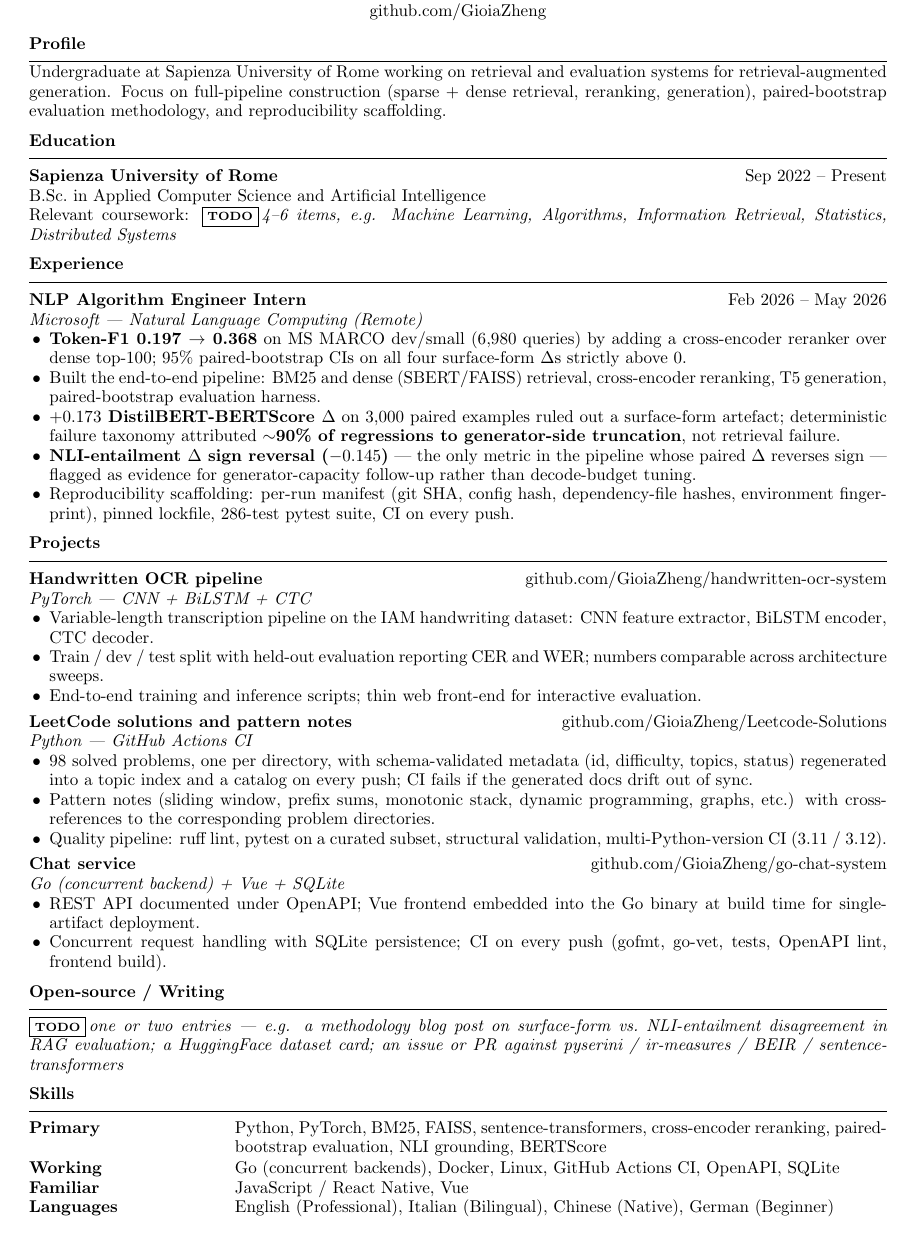
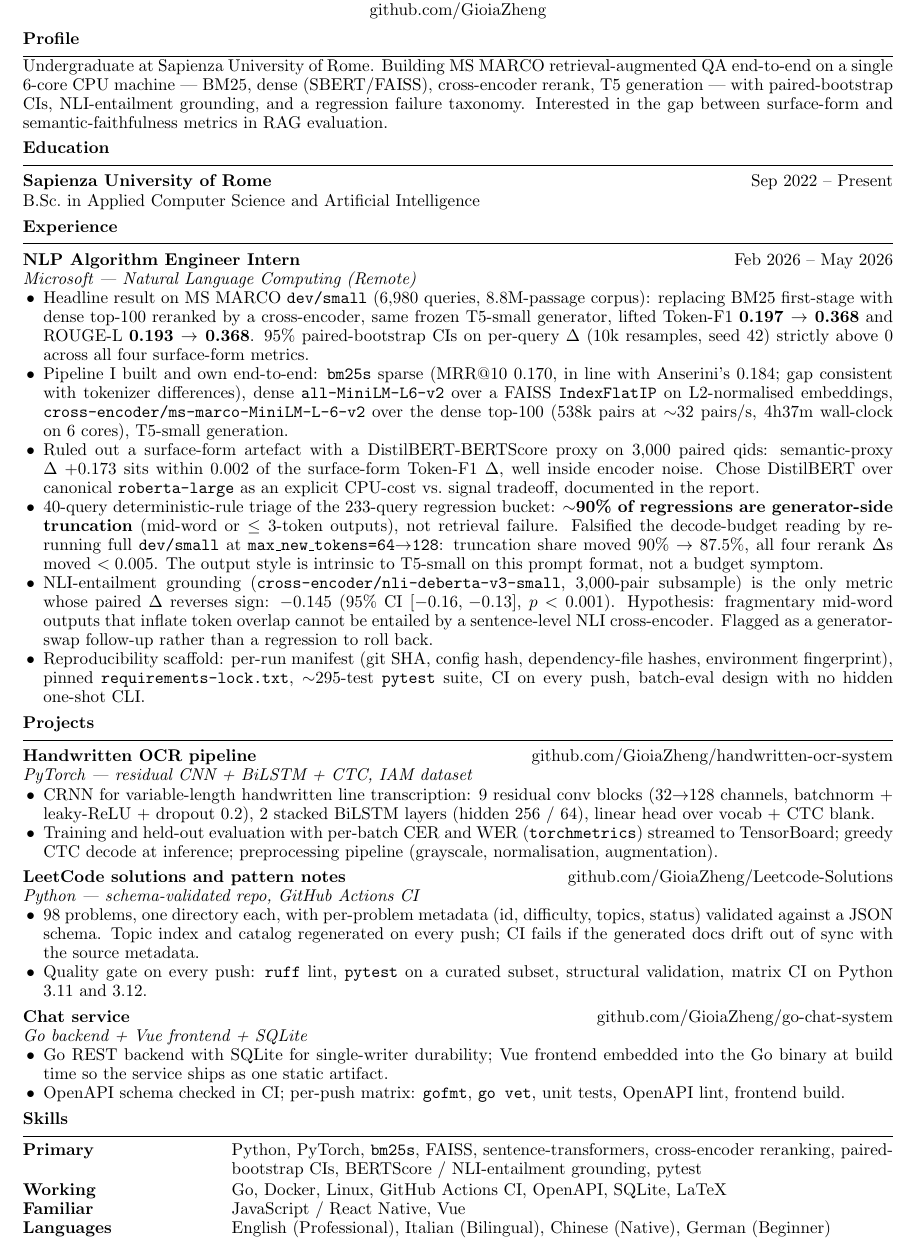
Before and after one commit to GioiaZheng/GioiaZheng, a LaTeX CV (cv/Zheng_Gioia_cv.tex): part of the page, cut so that both start at the same text. Compiled offline with pdfLaTeX.

Commit message:
CV: ground retrieval/eval bullets in concrete models, scale, and falsification

```diff
--- a/cv/Zheng_Gioia_cv.tex
+++ b/cv/Zheng_Gioia_cv.tex
@@ -6,7 +6,7 @@
 
 \documentclass[10pt,a4paper]{article}
 
-\usepackage[margin=0.65in]{geometry}
+\usepackage[top=0.5in,bottom=0.55in,left=0.6in,right=0.6in]{geometry}
 \usepackage[hidelinks]{hyperref}
 \usepackage{enumitem}
 \usepackage{titlesec}
@@ -20,9 +20,9 @@
   {0em}
   {}[\vspace{-4pt}\rule{\linewidth}{0.5pt}]
 
-\titlespacing{\section}{0pt}{6pt}{-2pt}
+\titlespacing{\section}{0pt}{4pt}{-3pt}
 
-\linespread{0.95}
+\linespread{0.93}
 \pagestyle{empty}
 \setlength{\parindent}{0pt}
 \setlength{\parskip}{0pt}
@@ -64,14 +64,14 @@
 
 % ===== Profile =====
 \resheading{Profile}
-Undergraduate at Sapienza University of Rome working on retrieval and evaluation systems for retrieval-augmented generation.
-Focus on full-pipeline construction (sparse + dense retrieval, reranking, generation), paired-bootstrap evaluation methodology, and reproducibility scaffolding.
+Undergraduate at Sapienza University of Rome. Building MS MARCO retrieval-augmented QA end-to-end on a single 6-core CPU machine --- BM25, dense (SBERT/FAISS), cross-encoder rerank, T5 generation --- with paired-bootstrap CIs, NLI-entailment grounding, and a regression failure taxonomy. Interested in the gap between surface-form and semantic-faithfulness metrics in RAG evaluation.
 
 % ===== Education =====
 \resheading{Education}
 \resitem{Sapienza University of Rome}{Sep 2022 -- Present}
-B.Sc.\ in Applied Computer Science and Artificial Intelligence \\
-Relevant coursework: \todomark{4--6 items, e.g. Machine Learning, Algorithms, Information Retrieval, Statistics, Distributed Systems}
+B.Sc.\ in Applied Computer Science and Artificial Intelligence
+% Coursework intentionally omitted until filled in with real entries — rendering a TODO box is worse than omitting.
+% Suggested 4–6 items once available, e.g.: Machine Learning, Information Retrieval, Algorithms, Statistics, Distributed Systems.
 
 % ===== Experience =====
 \resheading{Experience}
@@ -79,49 +79,55 @@ Relevant coursework: \todomark{4--6 items, e.g. Machine Learning, Algorithms, In
 \resitem{NLP Algorithm Engineer Intern}{Feb 2026 -- May 2026}
 \ressubitem{Microsoft --- Natural Language Computing (Remote)}
 \begin{itemize}
-    \item \textbf{Token-F1 0.197 $\to$ 0.368} on MS MARCO dev/small (6{,}980 queries) by adding a cross-encoder reranker over dense top-100; 95\% paired-bootstrap CIs on all four surface-form $\Delta$s strictly above 0.
-    \item Built the end-to-end pipeline: BM25 and dense (SBERT/FAISS) retrieval, cross-encoder reranking, T5 generation, paired-bootstrap evaluation harness.
-    \item \textbf{$+0.173$ DistilBERT-BERTScore $\Delta$} on 3{,}000 paired examples ruled out a surface-form artefact; deterministic failure taxonomy attributed \textbf{${\sim}$90\% of regressions to generator-side truncation}, not retrieval failure.
-    \item \textbf{NLI-entailment $\Delta$ sign reversal ($-0.145$)} --- the only metric in the pipeline whose paired $\Delta$ reverses sign --- flagged as evidence for generator-capacity follow-up rather than decode-budget tuning.
-    \item Reproducibility scaffolding: per-run manifest (git SHA, config hash, dependency-file hashes, environment fingerprint), pinned lockfile, 286-test pytest suite, CI on every push.
+    \item Headline result on MS MARCO \texttt{dev/small} (6{,}980 queries, 8.8M-passage corpus): replacing BM25 first-stage with dense top-100 reranked by a cross-encoder, same frozen T5-small generator, lifted Token-F1 \textbf{0.197 $\to$ 0.368} and ROUGE-L \textbf{0.193 $\to$ 0.368}. 95\% paired-bootstrap CIs on per-query $\Delta$ (10k resamples, seed 42) strictly above 0 across all four surface-form metrics.
+    \item Pipeline I built and own end-to-end: \texttt{bm25s} sparse (MRR@10 0.170, in line with Anserini's 0.184; gap consistent with tokenizer differences), dense \texttt{all-MiniLM-L6-v2} over a FAISS \texttt{IndexFlatIP} on L2-normalised embeddings, \texttt{cross-encoder/ms-marco-MiniLM-L-6-v2} over the dense top-100 (538k pairs at ${\sim}32$ pairs/s, 4h37m wall-clock on 6 cores), T5-small generation.
+    \item Ruled out a surface-form artefact with a DistilBERT-BERTScore proxy on 3{,}000 paired qids: semantic-proxy $\Delta$ \textbf{$+0.173$} sits within 0.002 of the surface-form Token-F1 $\Delta$, well inside encoder noise. Chose DistilBERT over canonical \texttt{roberta-large} as an explicit CPU-cost vs.\ signal tradeoff, documented in the report.
+    \item 40-query deterministic-rule triage of the 233-query regression bucket: \textbf{${\sim}$90\% of regressions are generator-side truncation} (mid-word or $\le 3$-token outputs), not retrieval failure. Falsified the decode-budget reading by re-running full \texttt{dev/small} at \texttt{max\_new\_tokens=64$\to$128}: truncation share moved 90\% $\to$ 87.5\%, all four rerank $\Delta$s moved $<0.005$. The output style is intrinsic to T5-small on this prompt format, not a budget symptom.
+    \item NLI-entailment grounding (\texttt{cross-encoder/nli-deberta-v3-small}, 3{,}000-pair subsample) is the only metric whose paired $\Delta$ reverses sign: \textbf{$-0.145$} (95\% CI $[-0.16,\,-0.13]$, $p<0.001$). Hypothesis: fragmentary mid-word outputs that inflate token overlap cannot be entailed by a sentence-level NLI cross-encoder. Flagged as a generator-swap follow-up rather than a regression to roll back.
+    \item Reproducibility scaffold: per-run manifest (git SHA, config hash, dependency-file hashes, environment fingerprint), pinned \texttt{requirements-lock.txt}, ${\sim}295$-test \texttt{pytest} suite, CI on every push, batch-eval design with no hidden one-shot CLI.
 \end{itemize}
 
 % ===== Projects =====
 \resheading{Projects}
 
 \resitem{Handwritten OCR pipeline}{\href{https://github.com/GioiaZheng/handwritten-ocr-system}{github.com/GioiaZheng/handwritten-ocr-system}}
-\ressubitem{PyTorch --- CNN + BiLSTM + CTC}
+\ressubitem{PyTorch --- residual CNN + BiLSTM + CTC, IAM dataset}
 \begin{itemize}
-    \item Variable-length transcription pipeline on the IAM handwriting dataset: CNN feature extractor, BiLSTM encoder, CTC decoder.
-    \item Train / dev / test split with held-out evaluation reporting CER and WER; numbers comparable across architecture sweeps.
-    \item End-to-end training and inference scripts; thin web front-end for interactive evaluation.
+    \item CRNN for variable-length handwritten line transcription: 9 residual conv blocks (32$\to$128 channels, batchnorm + leaky-ReLU + dropout 0.2), 2 stacked BiLSTM layers (hidden 256 / 64), linear head over vocab + CTC blank.
+    \item Training and held-out evaluation with per-batch CER and WER (\texttt{torchmetrics}) streamed to TensorBoard; greedy CTC decode at inference; preprocessing pipeline (grayscale, normalisation, augmentation).
 \end{itemize}
 
 \resitem{LeetCode solutions and pattern notes}{\href{https://github.com/GioiaZheng/Leetcode-Solutions}{github.com/GioiaZheng/Leetcode-Solutions}}
-\ressubitem{Python --- GitHub Actions CI}
+\ressubitem{Python --- schema-validated repo, GitHub Actions CI}
 \begin{itemize}
-    \item 98 solved problems, one per directory, with schema-validated metadata (id, difficulty, topics, status) regenerated into a topic index and a catalog on every push; CI fails if the generated docs drift out of sync.
-    \item Pattern notes (sliding window, prefix sums, monotonic stack, dynamic programming, graphs, etc.) with cross-references to the corresponding problem directories.
-    \item Quality pipeline: ruff lint, pytest on a curated subset, structural validation, multi-Python-version CI (3.11 / 3.12).
+    \item 98 problems, one directory each, with per-problem metadata (id, difficulty, topics, status) validated against a JSON schema. Topic index and catalog regenerated on every push; CI fails if the generated docs drift out of sync with the source metadata.
+    \item Quality gate on every push: \texttt{ruff} lint, \texttt{pytest} on a curated subset, structural validation, matrix CI on Python 3.11 and 3.12.
 \end{itemize}
 
 \resitem{Chat service}{\href{https://github.com/GioiaZheng/go-chat-system}{github.com/GioiaZheng/go-chat-system}}
-\ressubitem{Go (concurrent backend) + Vue + SQLite}
+\ressubitem{Go backend + Vue frontend + SQLite}
 \begin{itemize}
-    \item REST API documented under OpenAPI; Vue frontend embedded into the Go binary at build time for single-artifact deployment.
-    \item Concurrent request handling with SQLite persistence; CI on every push (gofmt, go-vet, tests, OpenAPI lint, frontend build).
+    \item Go REST backend with SQLite for single-writer durability; Vue frontend embedded into the Go binary at build time so the service ships as one static artifact.
+    \item OpenAPI schema checked in CI; per-push matrix: \texttt{gofmt}, \texttt{go vet}, unit tests, OpenAPI lint, frontend build.
 \end{itemize}
 
 % ===== Open-source / writing =====
-\resheading{Open-source / Writing}
-\vspace{2pt}
-\todomark{one or two entries --- e.g. a methodology blog post on surface-form vs.\ NLI-entailment disagreement in RAG evaluation; a HuggingFace dataset card; an issue or PR against pyserini / ir-measures / BEIR / sentence-transformers}
+% Section intentionally hidden from PDF until at least one verifiable entry exists.
+% Strong candidates once available: a methodology write-up on surface-form vs NLI-entailment
+% disagreement in RAG evaluation; a HuggingFace dataset card for the MS MARCO genqa outputs;
+% an issue or PR against pyserini / ir-measures / BEIR / sentence-transformers / bm25s.
+%
+% \resheading{Open-source / Writing}
+% \vspace{2pt}
+% \begin{itemize}
+%     \item ...
+% \end{itemize}
 
 % ===== Skills =====
 \resheading{Skills}
 \vspace{2pt}
-\skillrow{Primary}{Python, PyTorch, BM25, FAISS, sentence-transformers, cross-encoder reranking, paired-bootstrap evaluation, NLI grounding, BERTScore}
-\skillrow{Working}{Go (concurrent backends), Docker, Linux, GitHub Actions CI, OpenAPI, SQLite}
+\skillrow{Primary}{Python, PyTorch, \texttt{bm25s}, FAISS, sentence-transformers, cross-encoder reranking, paired-bootstrap CIs, BERTScore / NLI-entailment grounding, pytest}
+\skillrow{Working}{Go, Docker, Linux, GitHub Actions CI, OpenAPI, SQLite, LaTeX}
 \skillrow{Familiar}{JavaScript / React Native, Vue}
 \skillrow{Languages}{English (Professional), Italian (Bilingual), Chinese (Native), German (Beginner)}
 
```
Also changed, not shown: cv/Zheng_Gioia_cv.pdf.
